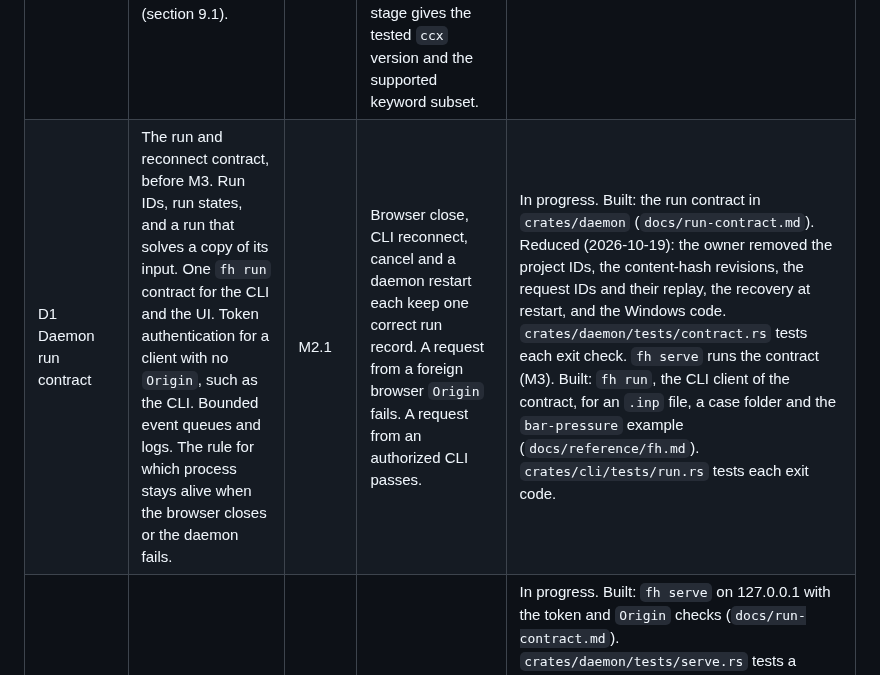
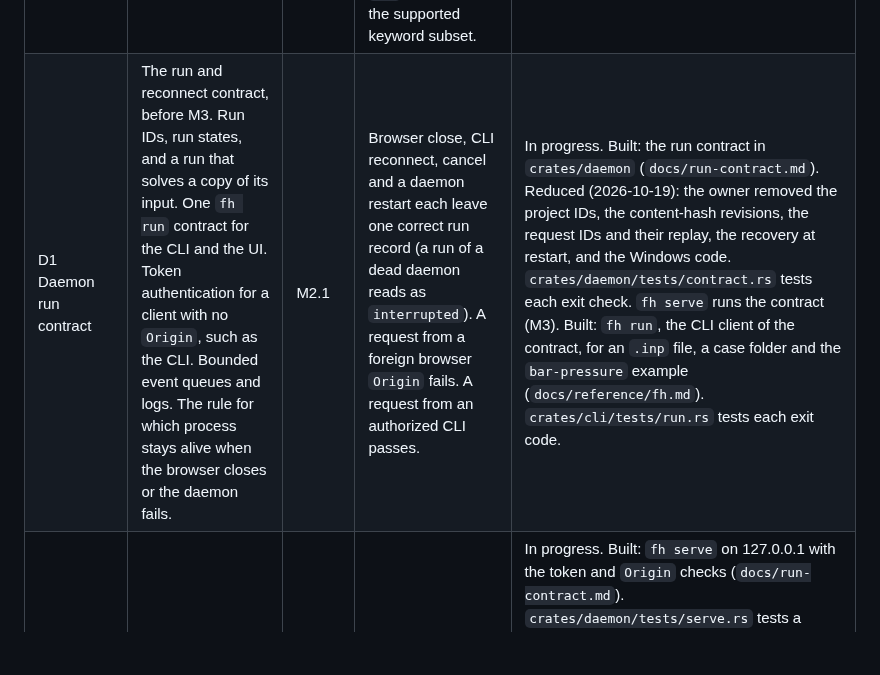
Before and after one commit to yujieteo/femahoy, a Markdown page: docs/milestones.md, the part around the change. Rendered like a GitHub page; blank space fills up the shorter version.

Commit message:
no-mistakes(document): Align D1 milestone exit check with interrupted display

```diff
--- a/docs/milestones.md
+++ b/docs/milestones.md
@@ -32,7 +32,7 @@ The M2 stage gates are newer than PR 10. The gate check of 2026-10-18 on main 0b
 | Item | Content | Needs | Done when | Status |
 |---|---|---|---|---|
 | C1 CalculiX adapter (`solver-ccx`) | The new crate `solver-ccx` (D-13). It writes the `ccx` input for a supported keyword subset, runs the user's `ccx` as a separate program, reads the `.frd` results with our own Rust reader, and writes VTU with PVD and a TOON summary (section 9.1). | M2b | A linear case goes through `.inp`, `ccx`, `.frd`, VTU with PVD and TOON, and passes against its analytical reference. Tests cover no `ccx` on the path, a failed run, cancel and an invalid result file. An unsupported keyword fails with a clear error. The record of the stage gives the tested `ccx` version and the supported keyword subset. | Done: `fh-solve-ccx` with `ccx` 2.23 passes all 16 validation cases. Record in `docs/ccx.md`. |
-| D1 Daemon run contract | The run and reconnect contract, before M3. Run IDs, run states, and a run that solves a copy of its input. One `fh run` contract for the CLI and the UI. Token authentication for a client with no `Origin`, such as the CLI. Bounded event queues and logs. The rule for which process stays alive when the browser closes or the daemon fails. | M2.1 | Browser close, CLI reconnect, cancel and a daemon restart each keep one correct run record. A request from a foreign browser `Origin` fails. A request from an authorized CLI passes. | In progress. Built: the run contract in `crates/daemon` (`docs/run-contract.md`). Reduced (2026-10-19): the owner removed the project IDs, the content-hash revisions, the request IDs and their replay, the recovery at restart, and the Windows code. `crates/daemon/tests/contract.rs` tests each exit check. `fh serve` runs the contract (M3). Built: `fh run`, the CLI client of the contract, for an `.inp` file, a case folder and the `bar-pressure` example (`docs/reference/fh.md`). `crates/cli/tests/run.rs` tests each exit code. |
+| D1 Daemon run contract | The run and reconnect contract, before M3. Run IDs, run states, and a run that solves a copy of its input. One `fh run` contract for the CLI and the UI. Token authentication for a client with no `Origin`, such as the CLI. Bounded event queues and logs. The rule for which process stays alive when the browser closes or the daemon fails. | M2.1 | Browser close, CLI reconnect, cancel and a daemon restart each leave one correct run record (a run of a dead daemon reads as `interrupted`). A request from a foreign browser `Origin` fails. A request from an authorized CLI passes. | In progress. Built: the run contract in `crates/daemon` (`docs/run-contract.md`). Reduced (2026-10-19): the owner removed the project IDs, the content-hash revisions, the request IDs and their replay, the recovery at restart, and the Windows code. `crates/daemon/tests/contract.rs` tests each exit check. `fh serve` runs the contract (M3). Built: `fh run`, the CLI client of the contract, for an `.inp` file, a case folder and the `bar-pressure` example (`docs/reference/fh.md`). `crates/cli/tests/run.rs` tests each exit code. |
 | M3 Daemon and viewer | `fh serve` with token and `Origin` checks. wasm viewer: mesh, outlines, deformed shape, one contour field, step selector. | D1 | The viewer shows the M2 results in a browser. | In progress. Built: `fh serve` on 127.0.0.1 with the token and `Origin` checks (`docs/run-contract.md`). `crates/daemon/tests/serve.rs` tests a missing token, a wrong token and a wrong `Origin`. Built: the wasm viewer (`docs/viewer.md`). The page of `fh serve` loads it, and it shows the mesh, the outlines, the deformed shape, one contour field and a step selector for a run of the daemon. `scripts/build-viewer.sh` builds it. `crates/viewer` tests compare the displacements and the stresses with the text results, and `crates/daemon/tests/viewer.rs` tests the viewer routes with the token and `Origin` rules. Shown in a headless Chrome on the `bar-pressure` results and on a 2-step cantilever. All M3 items are built. The terminal sidebar and its plain PTY pane backend were built in M3. The chat of M4 replaced them, so they are removed. herdr is removed (D-27). |
 | M4 Chat and agents | The basic LLM workflow in the page of `fh serve`. The leader runs in headless mode, and the chat shows its JSON event stream. 1 focused agent by default, with the option to add more agents later. `fh init` installs the skills. One connection path: the user's CLI login. The API key path and `femahoy.toml` can come after the exit test. | M3 | The leader builds and solves a cantilever model from one chat request, and every action shows as an `fh` command. The page of `fh serve` shows the chat, each `fh` command with its output and the results in the 3D view. | In progress. First slice built: 1 agent (Claude Code, `claude -p --output-format stream-json`) in the chat of the page, each action with its output, and the results of a new run in the 3D view. A live run from 1 chat request built and solved the cantilever (148 s, 32 turns, 0.81 USD). `docs/chat.md` lists the first slice and the open rest: `fh init`, the API key path, `femahoy.toml`, more agents and Codex. |
 | C3 CalculiX thermal strain and warpage | Through `fh-solve-ccx`: thermal expansion, a temperature change as a load, and several materials in one model. Warpage of a part with more than 1 material. | C1 | A free bar under a uniform temperature change gives the strain alpha times the temperature change and zero stress. A strip of 2 bonded materials under a temperature change gives the curvature of the bimetal strip theory (Timoshenko). An unsupported keyword fails with a clear error. | Done. Thermal strain and several materials pass through CalculiX. `bimetal-strip` checks the input-only path. `warpage-strip` checks build123d bodies, shared gmsh interfaces, material sections, temperature change, `fh run` and VTU output. The published bilayer reference passes at 2 mesh sizes. The fine mesh differs by 0.169143%, below 1%. See the case derivation and `scripts/check-warpage.py`. `warpage-thick-copper` compares the workflow with the measured warpage of a wafer slice with 20 µm copper. The fine mesh is 3.2% below the measurement, within 12%. See `scripts/check-warpage-copper.py`. |
```
